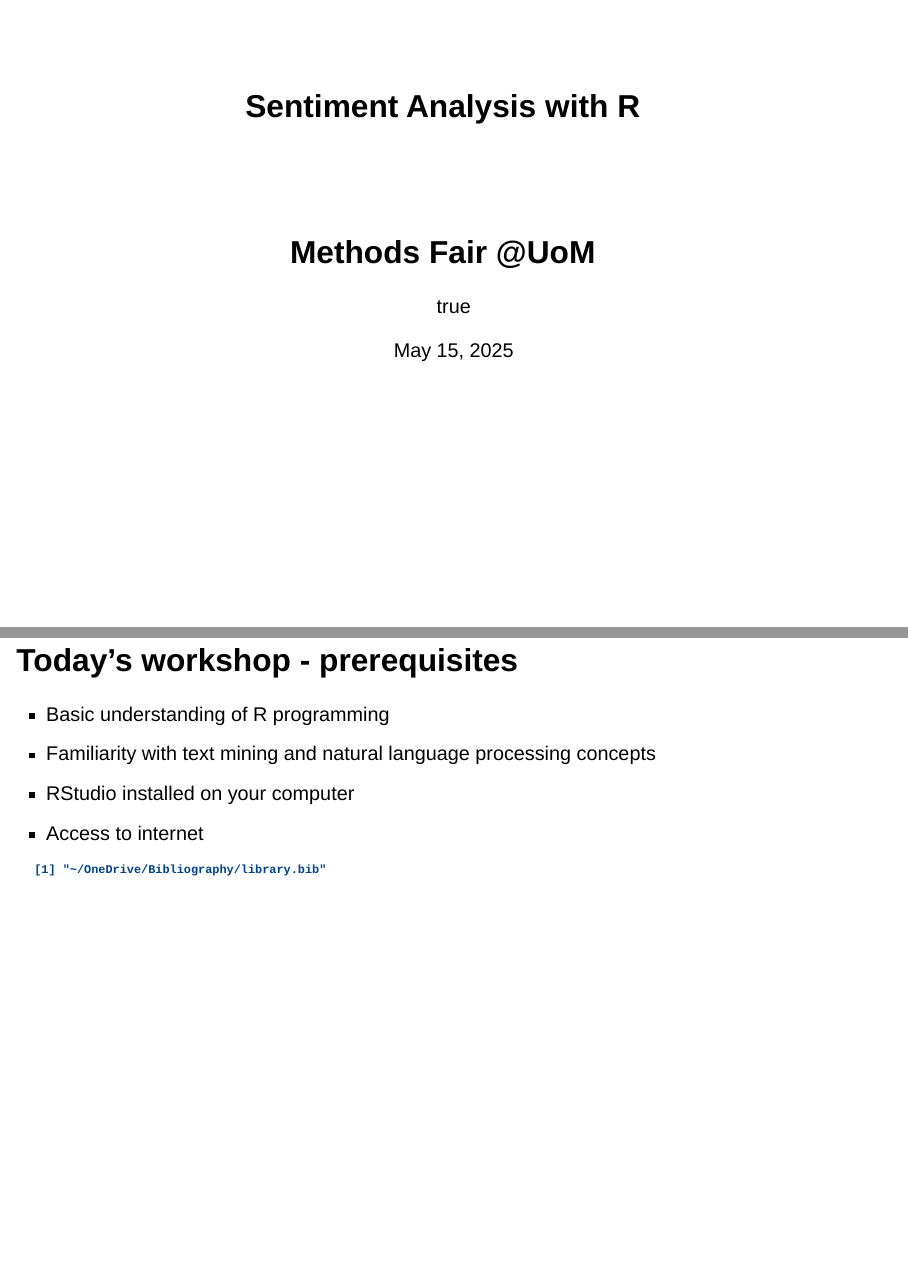
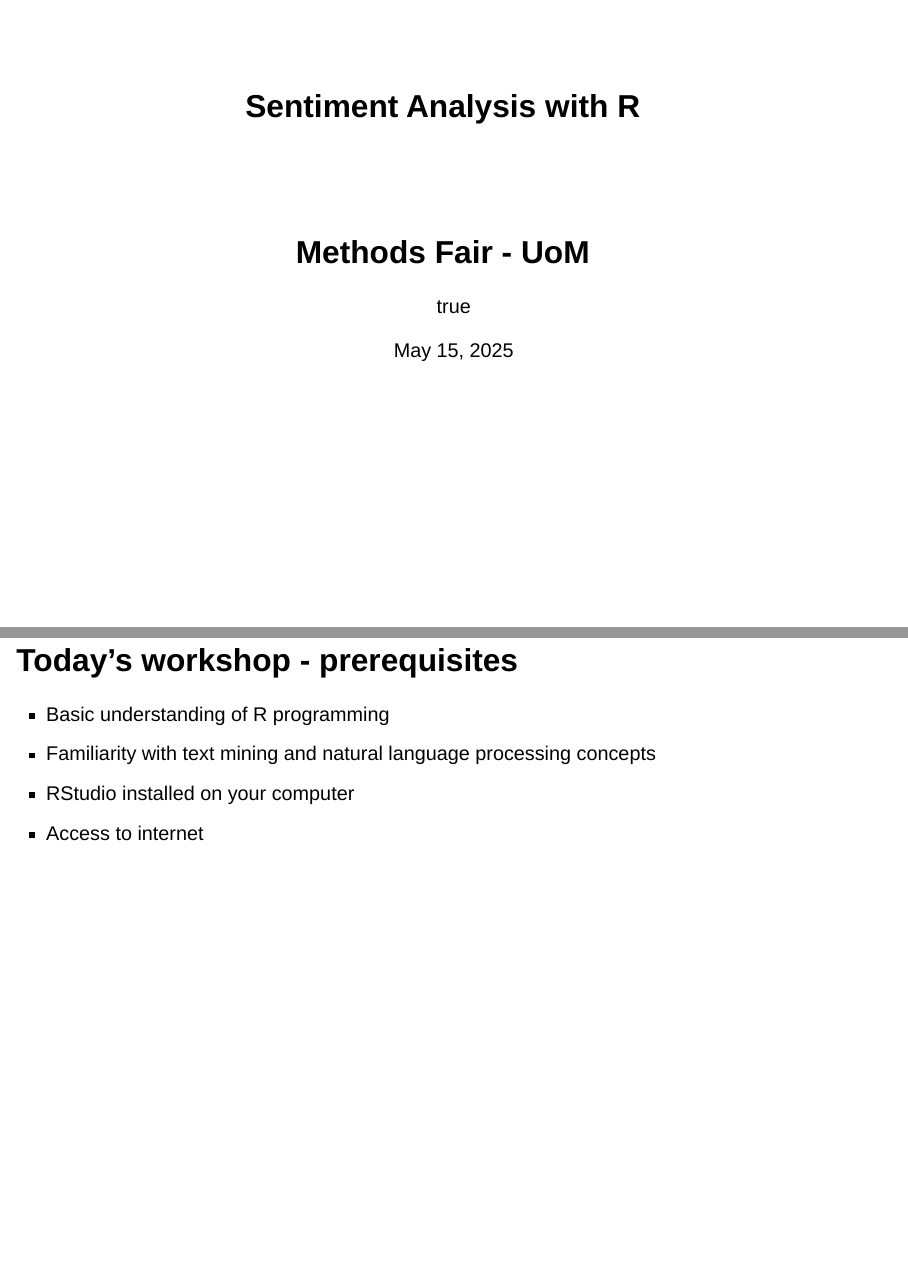
Before and after one commit to giuliagrisot/SA_workshop_UoM, a Quarto document (slides/slides.qmd): pages 1 and 2 of 16, joined at a grey line. Rendered offline with R 4.5, knitr and Pandoc in place of Quarto, with nearby package versions; drawn as Slidy slides in place of the format the file asks for; a font, style sheet, LaTeX package, included part or bibliography that could not be used is replaced or left out.

Commit message:
slide change

````diff
--- a/slides/slides.qmd
+++ b/slides/slides.qmd
@@ -1,6 +1,6 @@
 ---
 title: Sentiment Analysis with R
-subtitle: Methods Fair @UoM
+subtitle: "Methods Fair - UoM"
 format:
   clean-revealjs:
     # center: true
@@ -24,10 +24,6 @@
 - RStudio installed on your computer
 - Access to internet
 
-```{r}
-"~/OneDrive/Bibliography/library.bib"
-
-```
 
 # What is sentiment analysis?{background-color="#40666e" .center}
 
````
Also changed, not shown: slides/slides.html.
